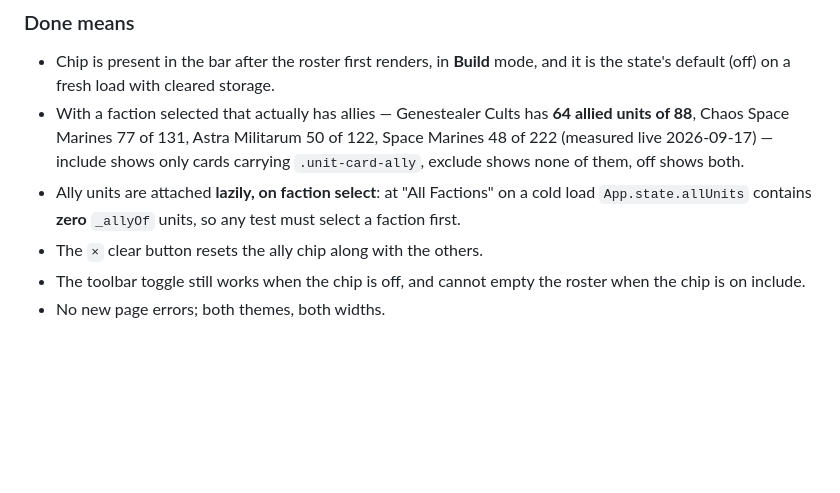
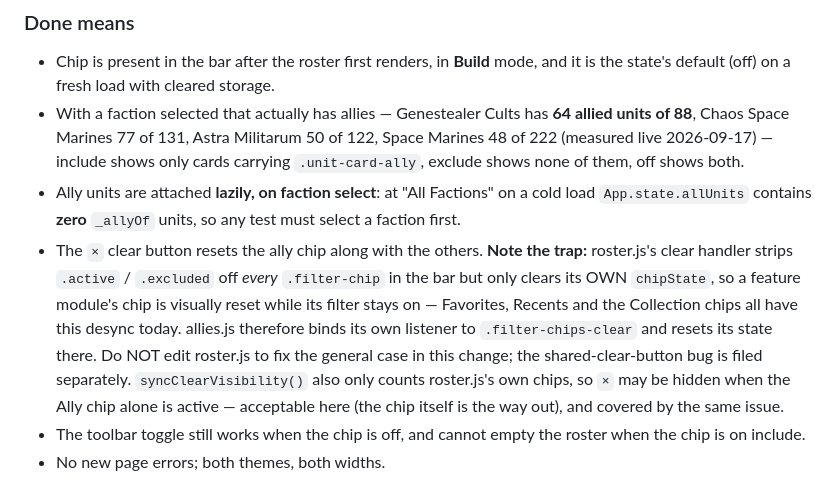
Before and after one commit to stopsign002/yetanotherarmybuilder, a Markdown page: docs/UI.md, the part around the change. Drawn GitHub-style; blank space fills up the shorter version.

Commit message:
docs: contract amendment — the shared chip clear button desyncs feature-module chips

```diff
--- a/docs/UI.md
+++ b/docs/UI.md
@@ -265,7 +265,17 @@ hex.
 - Ally units are attached **lazily, on faction select**: at "All Factions" on a
   cold load `App.state.allUnits` contains **zero** `_allyOf` units, so any test
   must select a faction first.
-- The `×` clear button resets the ally chip along with the others.
+- The `×` clear button resets the ally chip along with the others. **Note the
+  trap:** roster.js's clear handler strips `.active` / `.excluded` off *every*
+  `.filter-chip` in the bar but only clears its OWN `chipState`, so a feature
+  module's chip is visually reset while its filter stays on — Favorites,
+  Recents and the Collection chips all have this desync today. allies.js
+  therefore binds its own listener to `.filter-chips-clear` and resets its
+  state there. Do NOT edit roster.js to fix the general case in this change;
+  the shared-clear-button bug is filed separately.
+  `syncClearVisibility()` also only counts roster.js's own chips, so `×` may be
+  hidden when the Ally chip alone is active — acceptable here (the chip itself
+  is the way out), and covered by the same issue.
 - The toolbar toggle still works when the chip is off, and cannot empty the
   roster when the chip is on include.
 - No new page errors; both themes, both widths.
```
